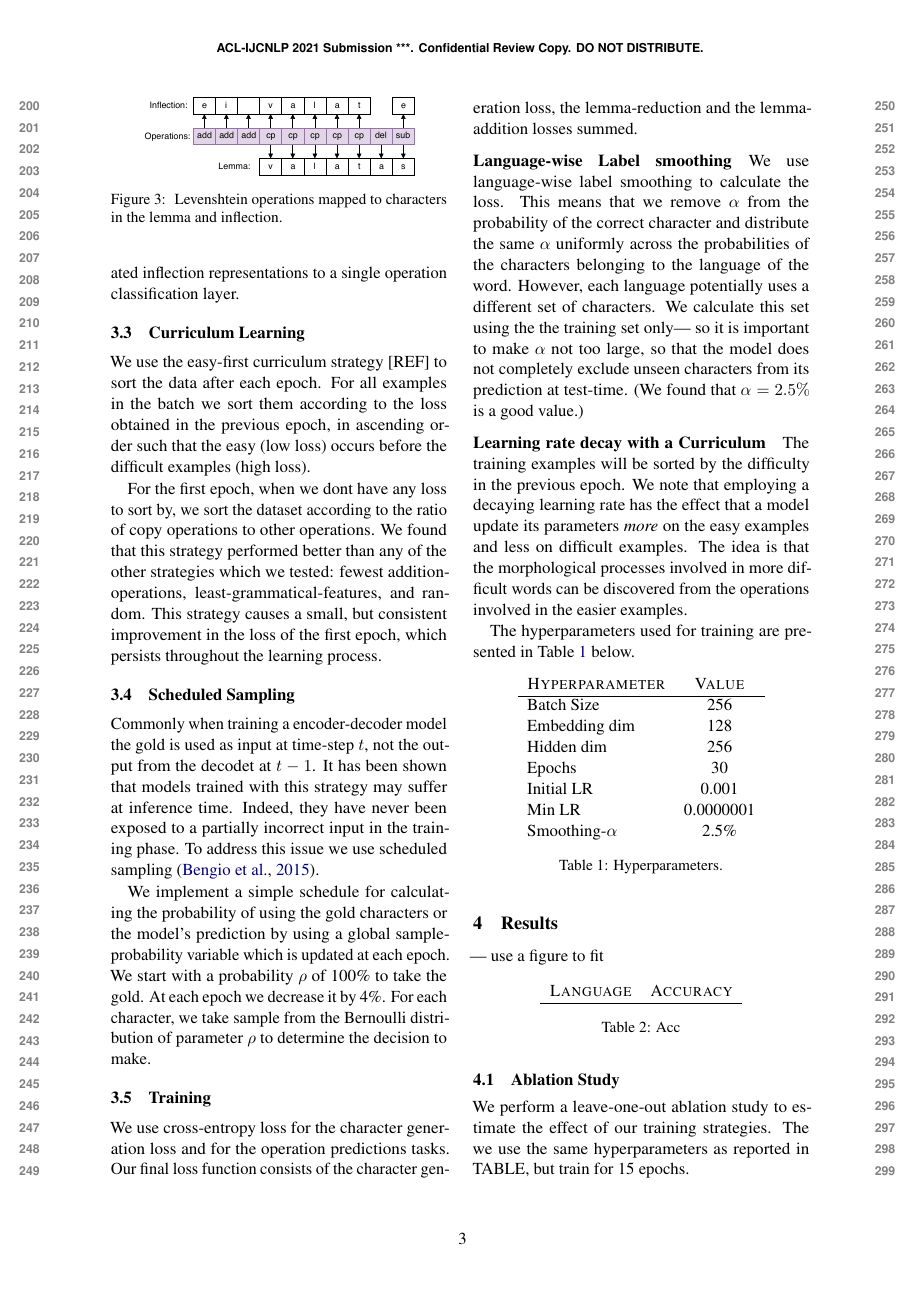
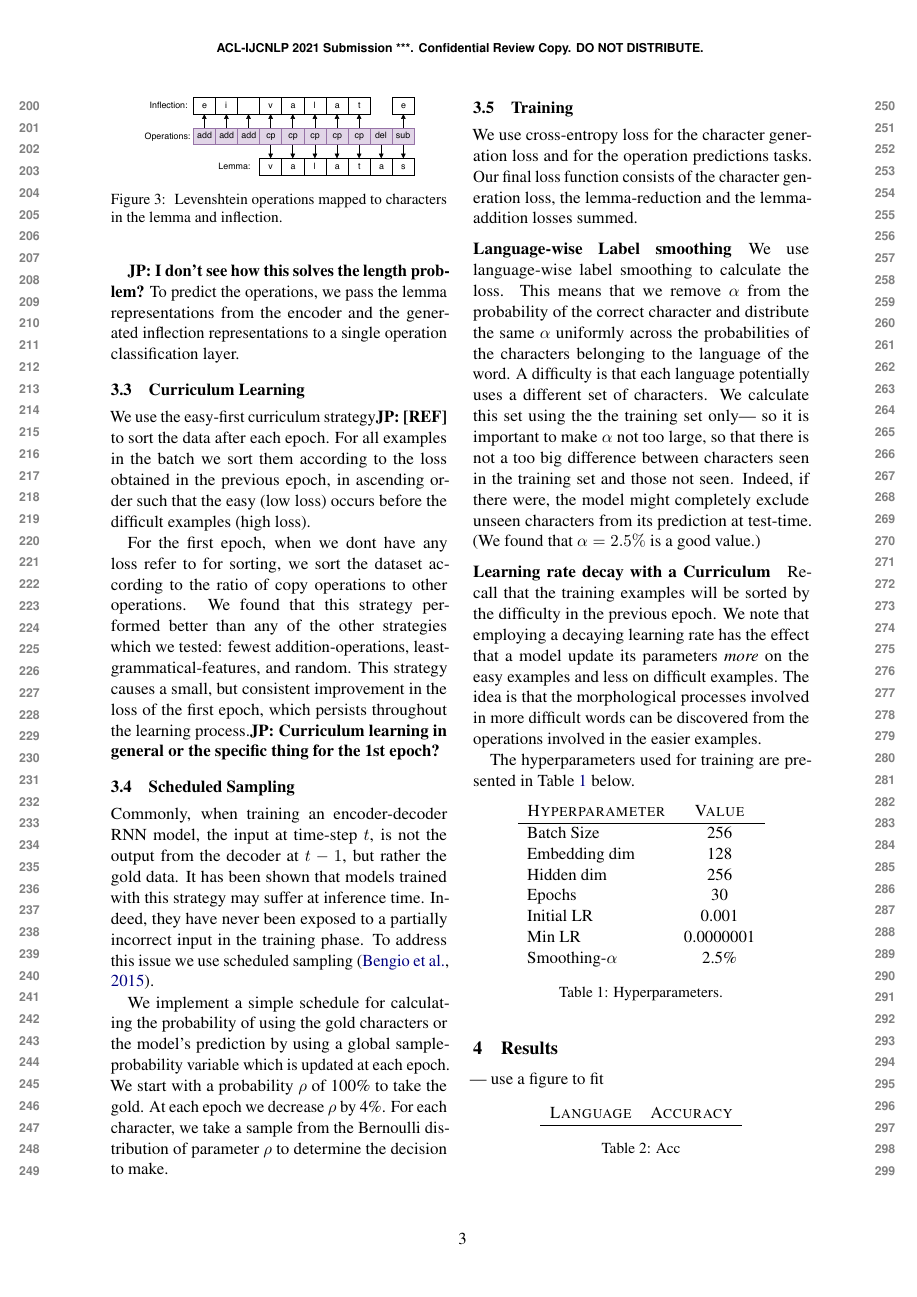
Before and after one commit to adamlek/multilingual-morphological-inflection, a LaTeX paper (paper/acl2021.tex): page 3 of 4. Compiled offline with pdfLaTeX; a LaTeX package or settings file that is missing is left out.

Commit message:
revisions

```diff
--- a/paper/acl2021.tex
+++ b/paper/acl2021.tex
@@ -32,6 +32,7 @@
 % but it will improve the layout of the manuscript,
 % and will typically save some space.
 \usepackage{microtype}
+\newcommand\jp[1]{\textbf{JP: #1}}
 
 \usepackage{pgfplots}
 \usepackage{pgfplotstable}
@@ -329,7 +323,7 @@ predict two sets of operations, the \textbf{lemma-reductions} and the
 \caption{\label{fig:ops} Levenshtein operations mapped to characters in the lemma and
 inflection.}
 \end{figure}
-
+\jp{I don't see how this solves the length problem?}
 To predict the operations, we pass the lemma representations from the
 encoder and the generated inflection representations to a single operation
 classification layer.
@@ -342,23 +336,23 @@ classification layer.
 
 \subsection{Curriculum Learning}
 
-We use the easy-first curriculum strategy [REF] to sort the data after
+We use the easy-first curriculum strategy\jp{[REF]} to sort the data after
 each epoch. For all examples in the batch we sort them according to
 the loss obtained in the previous epoch, in ascending order such that
 the easy (low loss) occurs before the difficult examples (high loss).
 
-For the first epoch, when we dont have any loss to sort by, we sort
+For the first epoch, when we dont have any loss refer to for sorting, we sort
 the dataset according to the ratio of copy operations to other
 operations. We found that this strategy performed better than any of
 the other strategies which we tested: fewest addition-operations,
 least-grammatical-features, and random.
 This strategy causes a small, but consistent improvement in the loss
-of the first epoch, which persists throughout the learning process.
+of the first epoch, which persists throughout the learning process.\jp{Curriculum learning in general or the specific thing for the 1st epoch?}
 
 \subsection{Scheduled Sampling}
 
-Commonly when training a encoder-decoder model the gold is used as input at
-time-step $t$, not the output from the decodet at $t-1$.
+Commonly, when training an encoder-decoder RNN model, the input at
+time-step $t$, is not the output from the decoder at $t-1$, but rather the gold data.
 It has been shown that models trained with this strategy may suffer
 at inference time. Indeed, they have never been exposed to a partially
 incorrect input in the training phase.  To address this issue we use
@@ -368,7 +362,7 @@ We implement a simple schedule for calculating the probability of
 using the gold characters or the model's prediction by using a global
 sample-probability variable which is updated at each epoch. We start
 with a probability \(\rho\) of 100\% to take the gold. At each epoch
-we decrease it by 4\%. For each character, we take sample from the
+we decrease \(\rho\) by 4\%. For each character, we take a sample from the
 Bernoulli distribution of parameter \(\rho\) to determine the
 decision to make.
 
@@ -389,17 +383,19 @@ lemma-addition losses summed.
 smoothing to calculate the loss. This means that we remove $\alpha$
 from the probability of the correct character and distribute the same
 $\alpha$ uniformly across the probabilities of the characters
-belonging to the language of the word. However, each language
-potentially uses a different set of characters. We calculate this set
-using the the training set only--- so it is important to make $\alpha$
-not too large, so that the model does not completely exclude unseen
+belonging to the language of the word. A difficulty is that each
+language potentially uses a different set of characters. We calculate
+this set using the the training set only--- so it is important to make
+$\alpha$ not too large, so that there is not a too big difference
+between characters seen in the training set and those not seen.
+Indeed, if there were, the model might completely exclude unseen
 characters from its prediction at test-time. (We found that
 \(\alpha=2.5\%\) is a good value.)
 
-\paragraph{Learning rate decay with a Curriculum} The training
+\paragraph{Learning rate decay with a Curriculum} Recall that the training
 examples will be sorted by the difficulty in the previous epoch.  We
 note that employing a decaying learning rate has the effect that a
-model update its parameters \textit{more} on the easy examples and
+model update its parameters \emph{more} on the easy examples and
 less on difficult examples. The idea is that the morphological
 processes involved in more difficult words can be discovered from the
 operations involved in the easier examples.
```
Also changed, not shown: paper/acl2021.tex (45 more changed lines).
